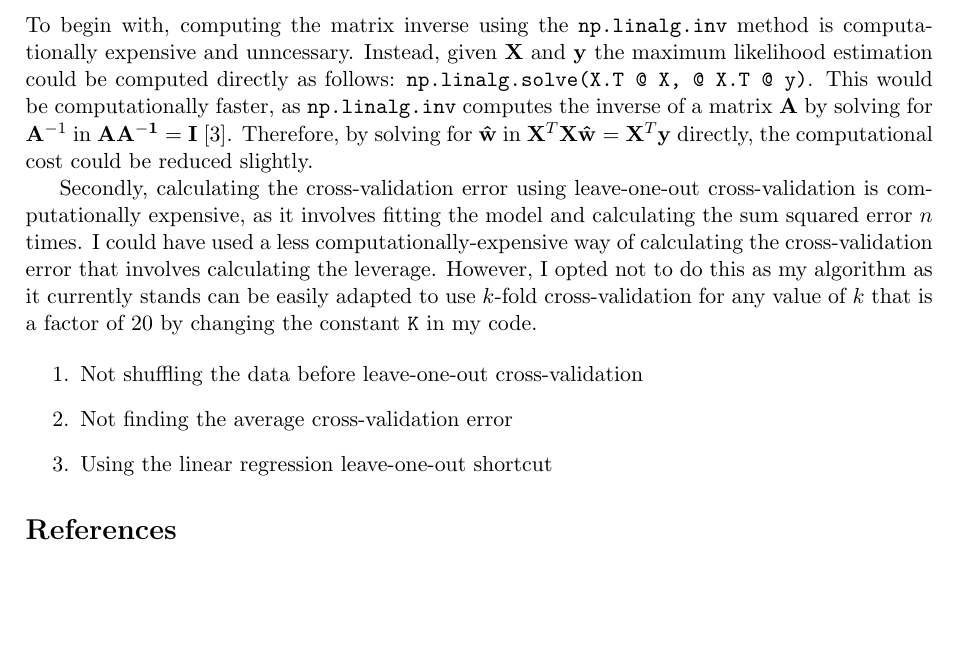
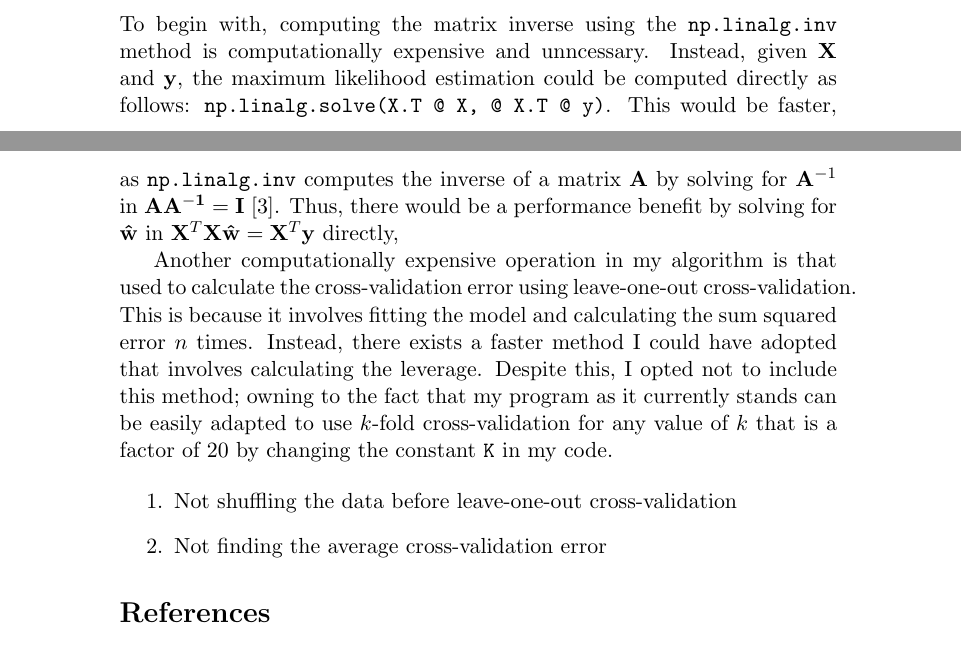
Before and after one commit to georgeherbert/an-unknown-signal, a LaTeX paper (report/report.tex): part of page 2 of 2 before the commit and two parts of pages 2 and 3 of 3 after it, the two joined at a grey line, cut so that both start at the same text, the shorter picture padded with empty space. Compiled offline with pdfLaTeX.

Commit message:
Tidying up optimisations part of report

```diff
--- a/report/report.tex
+++ b/report/report.tex
@@ -1,5 +1,5 @@
 \documentclass[onecolumn, 11pt, a4paper]{article}
-\usepackage[a4paper,left = 2.5cm,right = 2.5cm, top = 2.5cm, bottom = 2.5cm]{geometry}
+% \usepackage[a4paper,left = 2.5cm,right = 2.5cm, top = 2.5cm, bottom = 2.5cm]{geometry}
 \usepackage{physics}
 \usepackage{amsmath}
 
@@ -121,23 +121,26 @@ The function type with the lowest cross-validation error is then selected.
 To begin with,
 computing the matrix inverse using the \texttt{np.linalg.inv}
 method is computationally expensive and unncessary.
-Instead, given $\vb{X}$ and $\vb{y}$ the maximum likelihood
+Instead, given $\vb{X}$ and $\vb{y}$, the maximum likelihood
 estimation could be computed directly as follows:
 \texttt{np.linalg.solve(X.T @ X, @ X.T @ y)}.
-This would be computationally faster, as \texttt{np.linalg.inv}
+This would be faster, as \texttt{np.linalg.inv}
 computes the inverse of a matrix $\vb{A}$ by solving for $\vb{A}^{-1}$
 in $\vb{AA^{-1} = I}$ \cite{StackOverflow}.
-Therefore, by solving for $\vb{\hat{w}}$ in
+Thus, there would be a performance benefit by solving for
+$\vb{\hat{w}}$ in
 $\vb{X}^{T} \vb{X} \vb{\hat{w}} = \vb{X}^{T} \vb{y}$ directly,
-the computational cost could be reduced slightly.
 
-Secondly, calculating the cross-validation error using leave-one-out
-cross-validation is computationally expensive, as it involves
+Another computationally expensive operation in my
+algorithm is that used to calculate the cross-validation error
+using leave-one-out cross-validation.
+This is because it involves
 fitting the model and calculating the sum squared error
-$n$ times. I could have used a less
-computationally-expensive way of calculating the cross-validation
-error that involves calculating the leverage.
-However, I opted not to do this as my algorithm as it
+$n$ times.
+Instead, there exists a faster method I could have
+adopted that involves calculating the leverage.
+Despite this, I opted not to include this method;
+owning to the fact that my program as it
 currently stands can be easily adapted to use $k$-fold
 cross-validation for any value of $k$ that is a factor of 20
 by changing the constant \texttt{K} in my code.
@@ -146,7 +149,6 @@ by changing the constant \texttt{K} in my code.
 \begin{enumerate}
     \item{Not shuffling the data before leave-one-out cross-validation}
     \item{Not finding the average cross-validation error}
-    \item{Using the linear regression leave-one-out shortcut}
 \end{enumerate}
 
 \begin{thebibliography}{9}
```
Also changed, not shown: report/report.pdf.
